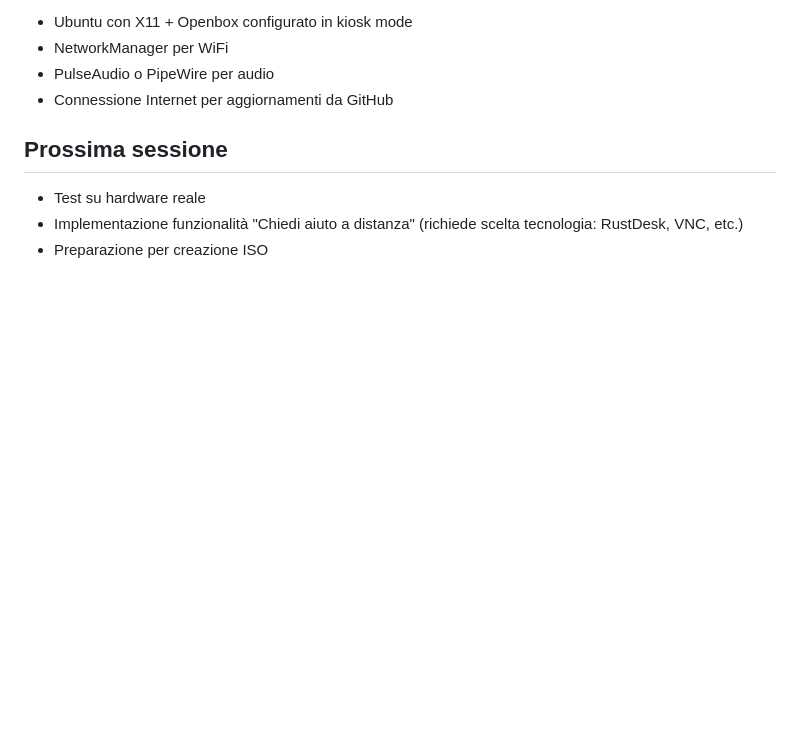
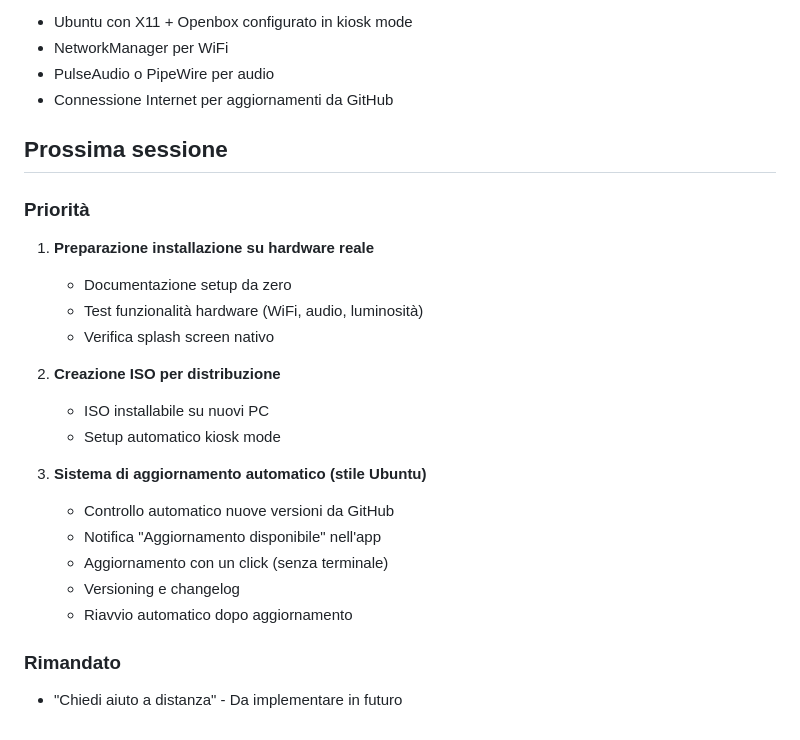
Before and after one commit to mbagnocontentcreator/OlderOS, a Markdown page: docs/SESSIONE_25_GENNAIO_2026.md, the part around the change. GitHub-like rendering; blank space fills up the shorter version.

Commit message:
Finalize session notes with roadmap for next sessions
Next priorities:
- Real hardware installation
- ISO creation for distribution
- Automatic update system (Ubuntu-style)

Co-Authored-By: Claude Opus 4.5 <noreply@anthropic.com>

```diff
--- a/docs/SESSIONE_25_GENNAIO_2026.md
+++ b/docs/SESSIONE_25_GENNAIO_2026.md
@@ -290,6 +290,23 @@ Il sistema è pronto per essere testato su hardware reale. Gli aggiornamenti con
 - Connessione Internet per aggiornamenti da GitHub
 
 ## Prossima sessione
-- Test su hardware reale
-- Implementazione funzionalità "Chiedi aiuto a distanza" (richiede scelta tecnologia: RustDesk, VNC, etc.)
-- Preparazione per creazione ISO
+
+### Priorità
+1. **Preparazione installazione su hardware reale**
+   - Documentazione setup da zero
+   - Test funzionalità hardware (WiFi, audio, luminosità)
+   - Verifica splash screen nativo
+
+2. **Creazione ISO per distribuzione**
+   - ISO installabile su nuovi PC
+   - Setup automatico kiosk mode
+
+3. **Sistema di aggiornamento automatico (stile Ubuntu)**
+   - Controllo automatico nuove versioni da GitHub
+   - Notifica "Aggiornamento disponibile" nell'app
+   - Aggiornamento con un click (senza terminale)
+   - Versioning e changelog
+   - Riavvio automatico dopo aggiornamento
+
+### Rimandato
+- "Chiedi aiuto a distanza" - Da implementare in futuro
```
